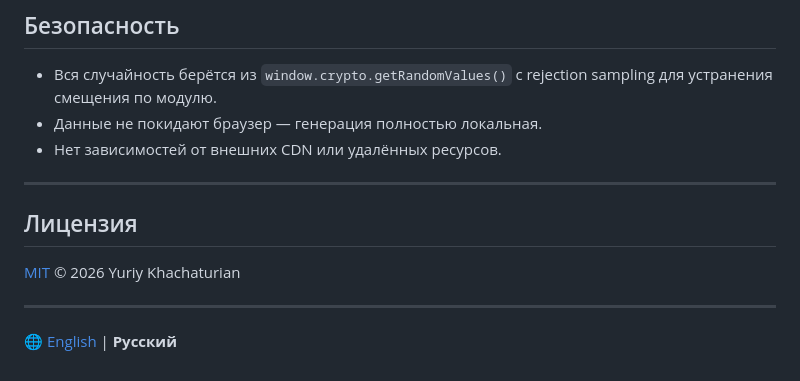
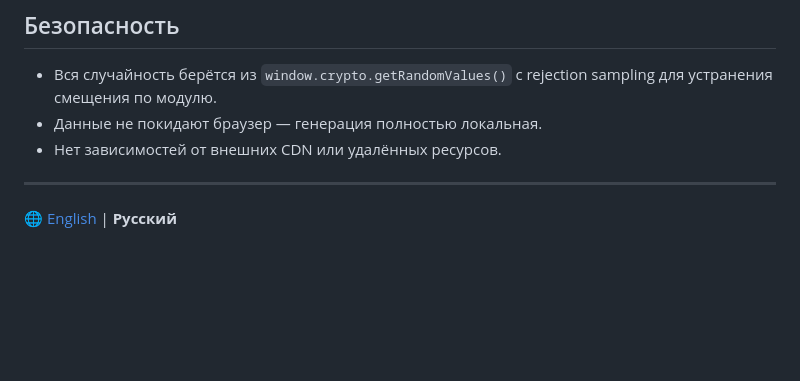
Before and after one commit to yukh975/passgen, a Markdown page: README_RU.md, the part around the change. Rendered like a GitHub page; blank space fills up the shorter version.

Commit message:
Remove license section from README files
Co-Authored-By: Claude Sonnet 4.6 <noreply@anthropic.com>

```diff
--- a/README_RU.md
+++ b/README_RU.md
@@ -68,10 +68,4 @@ npx serve .
 
 ---
 
-## Лицензия
-
-[MIT](LICENSE.md) © 2026 Yuriy Khachaturian
-
----
-
 🌐 [English](README.md) | **Русский**
```
Also changed, not shown: 1 other file.
